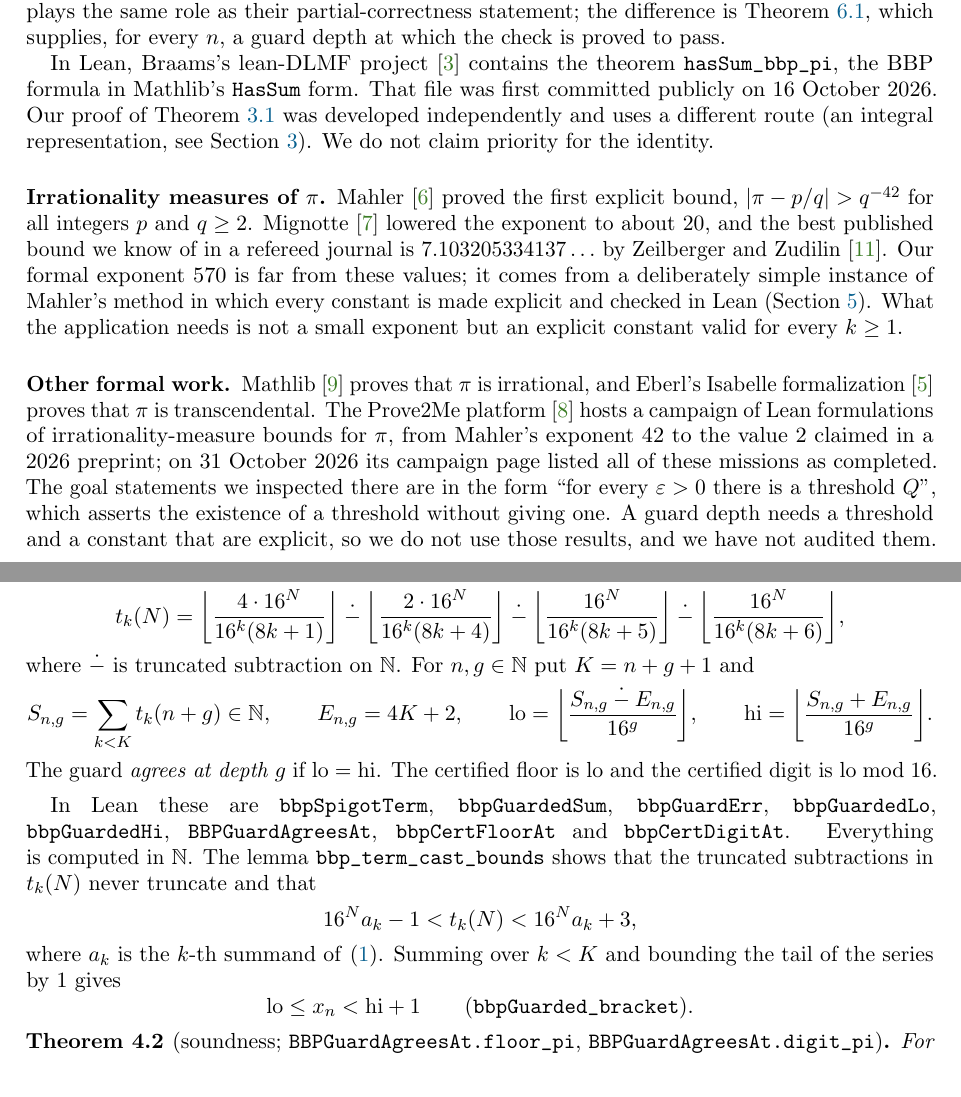
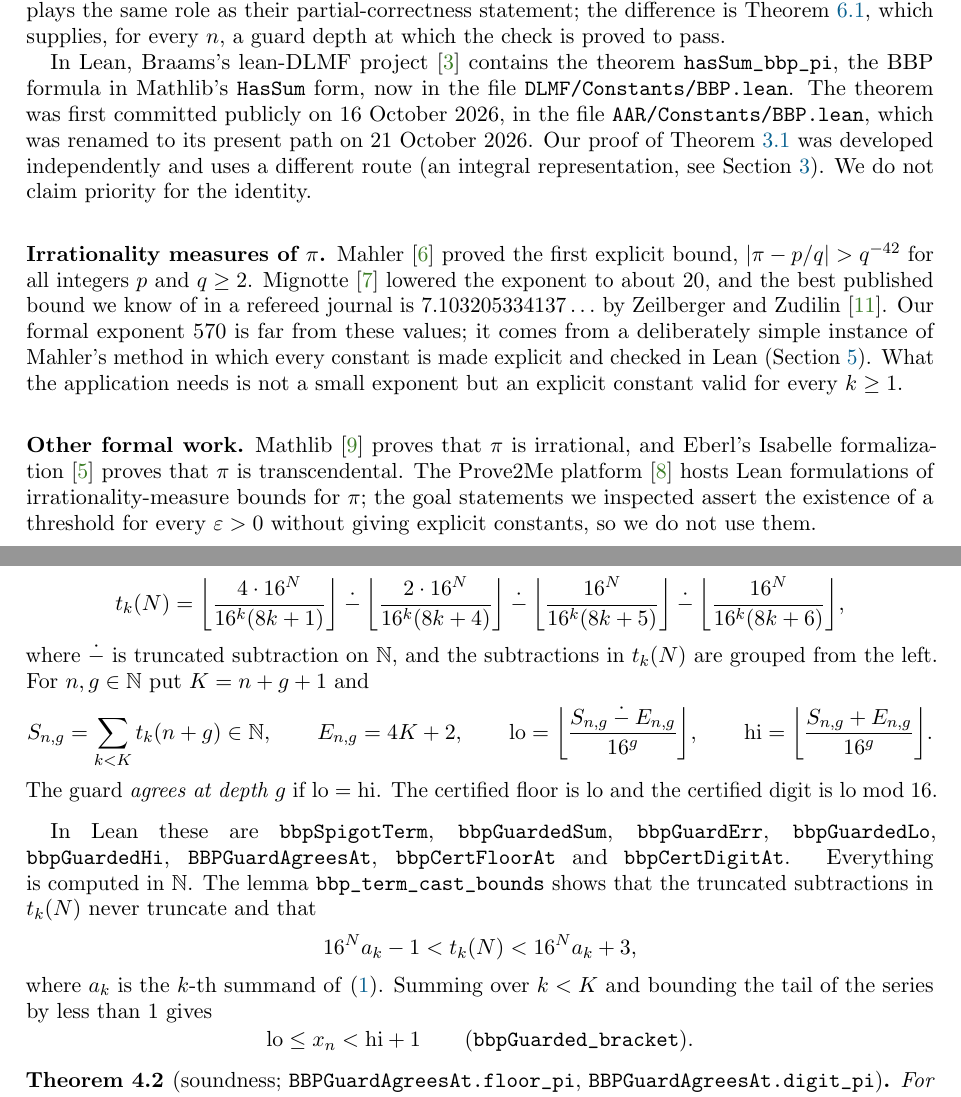
Before and after one commit to metasecdev/math-proofs, a LaTeX paper (paper/main.tex, which reads paper/refs.bib): two parts of pages 2 and 3 of 9 before the commit and two parts of pages 2 and 3 of 10 after it, joined at a grey line, cut so that both start at the same text. Compiled offline with pdfLaTeX.

Commit message:
paper: Prove2Me sentence, lean-DLMF file history, certificate wording

```diff
--- a/paper/main.tex
+++ b/paper/main.tex
@@ -214,8 +214,10 @@ Theorem~\ref{thm:main}, which supplies, for every $n$, a guard depth at which
 the check is proved to pass.
 
 In Lean, Braams's lean-DLMF project~\cite{BraamsDLMF} contains the theorem
-\lean{hasSum_bbp_pi}, the BBP formula in Mathlib's \lean{HasSum} form. That
-file was first committed publicly on 16~October 2026. Our proof of
+\lean{hasSum_bbp_pi}, the BBP formula in Mathlib's \lean{HasSum} form, now in
+the file \texttt{DLMF/Constants/BBP.lean}. The theorem was first committed
+publicly on 16~October 2026, in the file \texttt{AAR/Constants/BBP.lean},
+which was renamed to its present path on 21~October 2026. Our proof of
 Theorem~\ref{thm:bbp} was developed independently and uses a different
 route (an integral representation, see Section~\ref{sec:bbp}). We do not claim
 priority for the identity.
@@ -234,14 +236,10 @@ every $k\ge1$.
 \subsection*{Other formal work}
 Mathlib~\cite{Mathlib2020} proves that $\pi$ is irrational, and Eberl's
 Isabelle formalization~\cite{EberlPiTranscendental} proves that $\pi$ is
-transcendental. The Prove2Me platform~\cite{Prove2MePi} hosts a campaign of
-Lean formulations of irrationality-measure bounds for $\pi$, from Mahler's
-exponent $42$ to the value $2$ claimed in a 2026 preprint; on 31~October 2026
-its campaign page listed all of these missions as completed. The goal
-statements we inspected there are in the form ``for every $\varepsilon>0$ there
-is a threshold $Q$'', which asserts the existence of a threshold without
-giving one. A guard depth needs a threshold and a constant that are explicit,
-so we do not use those results, and we have not audited them.
+transcendental. The Prove2Me platform~\cite{Prove2MePi} hosts Lean
+formulations of irrationality-measure bounds for $\pi$; the goal statements
+we inspected assert the existence of a threshold for every $\varepsilon>0$
+without giving explicit constants, so we do not use them.
 
 \section{The BBP identity}\label{sec:bbp}
 
@@ -278,7 +276,8 @@ For $k,N\in\N$ let
   \floor*{\frac{16^N}{16^k(8k+5)}}\monus
   \floor*{\frac{16^N}{16^k(8k+6)}},
 \]
-where $\monus$ is truncated subtraction on $\N$. For $n,g\in\N$ put
+where $\monus$ is truncated subtraction on $\N$, and the subtractions in
+$t_k(N)$ are grouped from the left. For $n,g\in\N$ put
 $K=n+g+1$ and
 \[
   \Sng=\sum_{k<K}t_k(n+g)\in\N,\qquad \Eng=4K+2,\qquad
@@ -298,7 +297,7 @@ that the truncated subtractions in $t_k(N)$ never truncate and that
   16^N a_k-1<t_k(N)<16^N a_k+3,
 \]
 where $a_k$ is the $k$-th summand of~\eqref{eq:bbp}. Summing over $k<K$ and
-bounding the tail of the series by $1$ gives
+bounding the tail of the series by less than $1$ gives
 \[
   \lo\le x_n<\hi+1\qquad(\text{\lean{bbpGuarded_bracket}}).
 \]
--- a/paper/refs.bib
+++ b/paper/refs.bib
@@ -38,3 +37,5 @@
+                  as \texttt{AAR/Constants/BBP.lean} (commit \texttt{4f09581}), renamed
+                  21 October 2026 (commit \texttt{a5e2e4d}), accessed 1 November 2026}
 }
 
 @inproceedings{Mathlib2020,
```
Also changed, not shown: paper/refs.bib (3 more changed lines).
